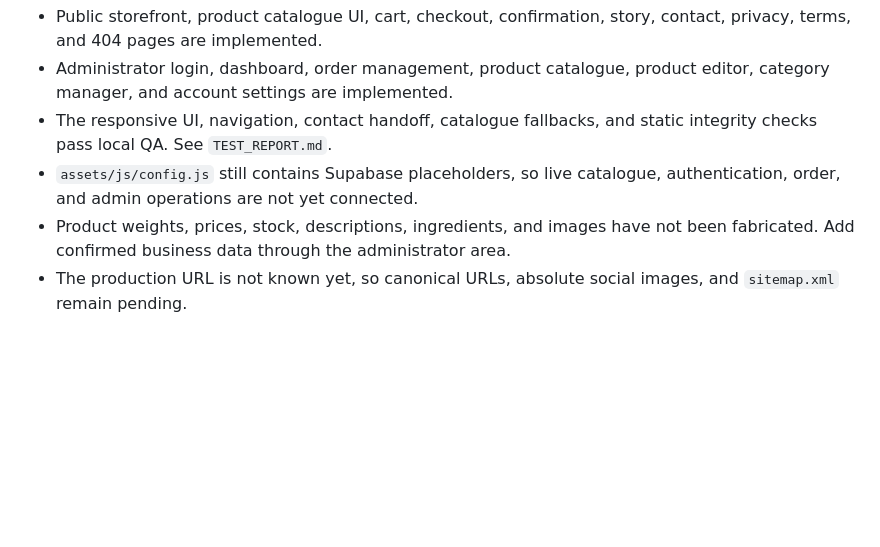
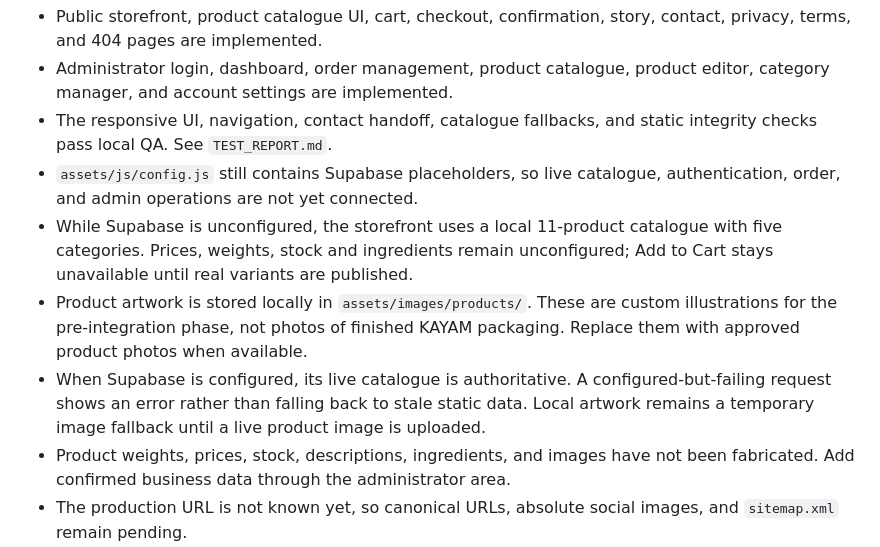
Before and after one commit to shivakandula456-tech/kayam, a Markdown page: README.md, the part around the change. GitHub-like rendering; blank space fills up the shorter version.

Commit message:
Document static catalogue mode before Supabase setup

```diff
--- a/README.md
+++ b/README.md
@@ -15,6 +15,9 @@ collected by this website.
   integrity checks pass local QA. See `TEST_REPORT.md`.
 - `assets/js/config.js` still contains Supabase placeholders, so live catalogue,
   authentication, order, and admin operations are not yet connected.
+- While Supabase is unconfigured, the storefront uses a local 11-product catalogue with five categories. Prices, weights, stock and ingredients remain unconfigured; Add to Cart stays unavailable until real variants are published.
+- Product artwork is stored locally in `assets/images/products/`. These are custom illustrations for the pre-integration phase, not photos of finished KAYAM packaging. Replace them with approved product photos when available.
+- When Supabase is configured, its live catalogue is authoritative. A configured-but-failing request shows an error rather than falling back to stale static data. Local artwork remains a temporary image fallback until a live product image is uploaded.
 - Product weights, prices, stock, descriptions, ingredients, and images have not been
   fabricated. Add confirmed business data through the administrator area.
 - The production URL is not known yet, so canonical URLs, absolute social images,
```
